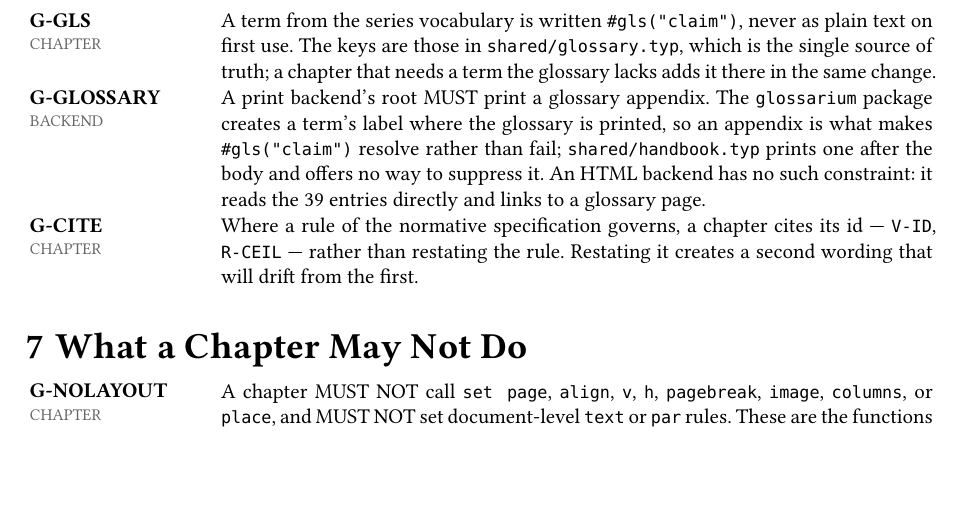
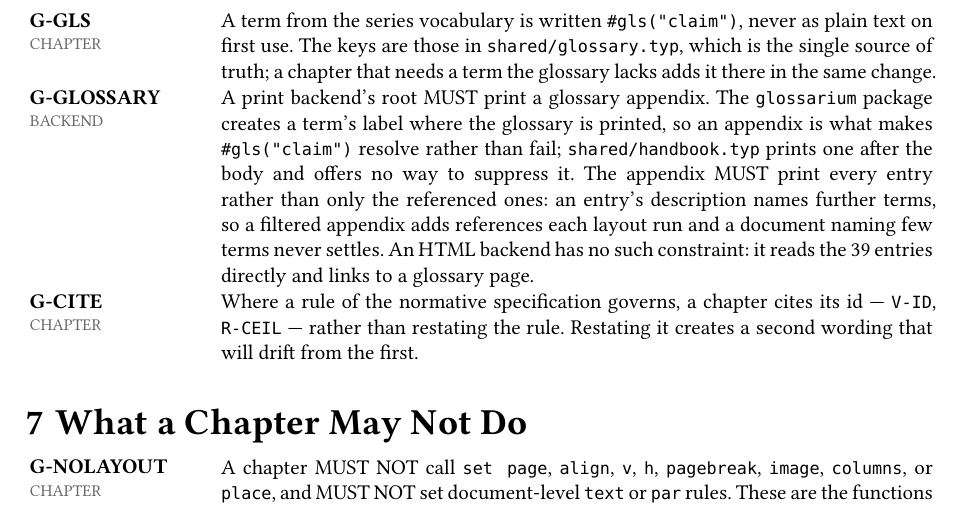
Before and after one commit to flocko-motion/ranke-graph, a Typst document (docs-format/ranke-docs-format.typ): part of page 3 of 4, cut so that both start at the same text, the shorter picture padded with empty space. Compiled offline with Typst 0.15.

Commit message:
fix: print every glossary entry in a handbook appendix
A handbook naming few terms did not converge. glossarium's appendix defaults
to printing only the referenced entries, and an entry's description names
further terms with #gls, so each layout run printed more entries, which added
more references. The counts never settled within Typst's five attempts, and
the document stopped on whatever run five had reached.

Found by compiling a scratch consumer repository against the fetched
vocabulary: this repository's own docs tree names enough terms that the
cascade closes in time and hides it.

shared/glossary.typ gains glossary-handbook(), printing all 39 with
show-all: true, so the set is fixed before the first run. G-GLOSSARY states
the requirement, since it binds any print backend rather than this one.

Co-Authored-By: Claude Opus 5 <noreply@anthropic.com>

```diff
--- a/docs-format/ranke-docs-format.typ
+++ b/docs-format/ranke-docs-format.typ
@@ -259,8 +259,11 @@ a term the glossary lacks adds it there in the same change.]
 appendix. The `glossarium` package creates a term's label where the glossary is
 printed, so an appendix is what makes `#gls("claim")` resolve rather than fail;
 `shared/handbook.typ` prints one after the body and offers no way to suppress
-it. An HTML backend has no such constraint: it reads the 39 entries directly and
-links to a glossary page.]
+it. The appendix MUST print every entry rather than only the referenced ones: an
+entry's description names further terms, so a filtered appendix adds references
+each layout run and a document naming few terms never settles. An HTML backend
+has no such constraint: it reads the 39 entries directly and links to a glossary
+page.]
 
 #rule("G-CITE", CHAPTER)[Where a rule of the normative specification governs, a
 chapter cites its id — `V-ID`, `R-CEIL` — rather than restating the rule.
```
Also changed, not shown: shared/glossary.typ (+12 -0 lines), shared/handbook.typ (+4 -4 lines).
